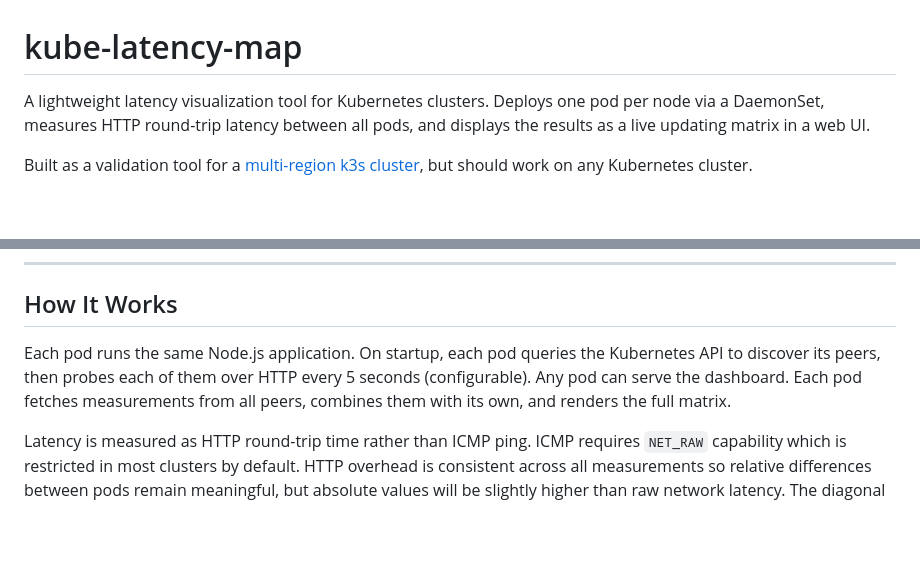
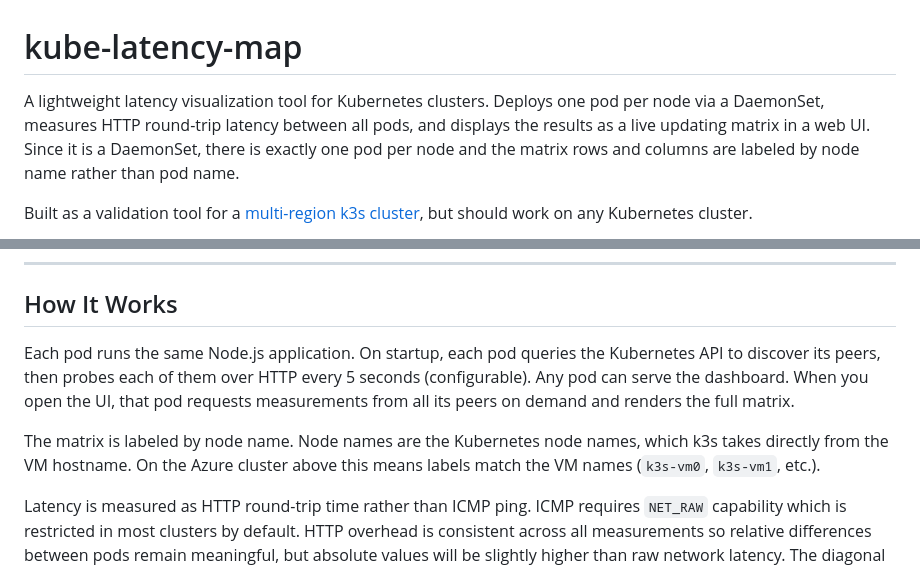
Before and after one commit to eb613819/kube-latency-map, a Markdown page: README.md, 2 parts joined by grey strips. Drawn GitHub-style; blank space fills up the shorter version.

```diff
--- a/README.md
+++ b/README.md
@@ -1,6 +1,6 @@
 # kube-latency-map
 
-A lightweight latency visualization tool for Kubernetes clusters. Deploys one pod per node via a DaemonSet, measures HTTP round-trip latency between all pods, and displays the results as a live updating matrix in a web UI.
+A lightweight latency visualization tool for Kubernetes clusters. Deploys one pod per node via a DaemonSet, measures HTTP round-trip latency between all pods, and displays the results as a live updating matrix in a web UI. Since it is a DaemonSet, there is exactly one pod per node and the matrix rows and columns are labeled by node name rather than pod name.
 
 Built as a validation tool for a [multi-region k3s cluster](https://github.com/eb613819/multiregion-k3s-azure), but should work on any Kubernetes cluster.
 
@@ -19,7 +19,9 @@ Built as a validation tool for a [multi-region k3s cluster](https://github.com/e
 
 ## How It Works
 
-Each pod runs the same Node.js application. On startup, each pod queries the Kubernetes API to discover its peers, then probes each of them over HTTP every 5 seconds (configurable). Any pod can serve the dashboard. Each pod fetches measurements from all peers, combines them with its own, and renders the full matrix.
+Each pod runs the same Node.js application. On startup, each pod queries the Kubernetes API to discover its peers, then probes each of them over HTTP every 5 seconds (configurable). Any pod can serve the dashboard. When you open the UI, that pod requests measurements from all its peers on demand and renders the full matrix.
+
+The matrix is labeled by node name. Node names are the Kubernetes node names, which k3s takes directly from the VM hostname. On the Azure cluster above this means labels match the VM names (`k3s-vm0`, `k3s-vm1`, etc.).
 
 Latency is measured as HTTP round-trip time rather than ICMP ping. ICMP requires `NET_RAW` capability which is restricted in most clusters by default. HTTP overhead is consistent across all measurements so relative differences between pods remain meaningful, but absolute values will be slightly higher than raw network latency. The diagonal of the matrix shows each pod's loopback RTT (a probe to itself) which can be used as a **rough** baseline for the HTTP overhead on that node.
 
```
